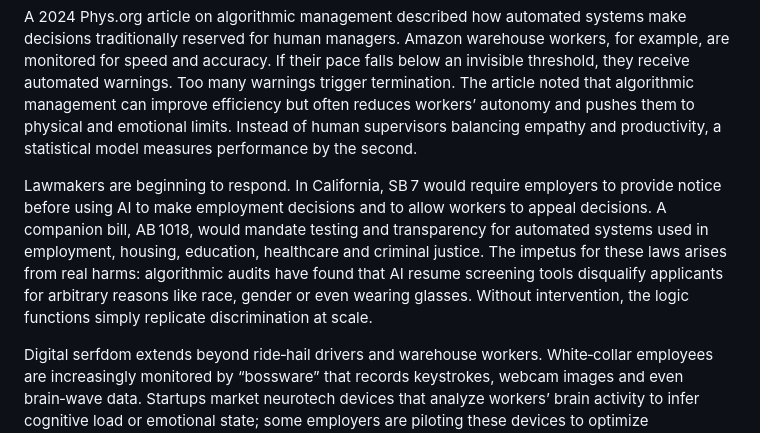
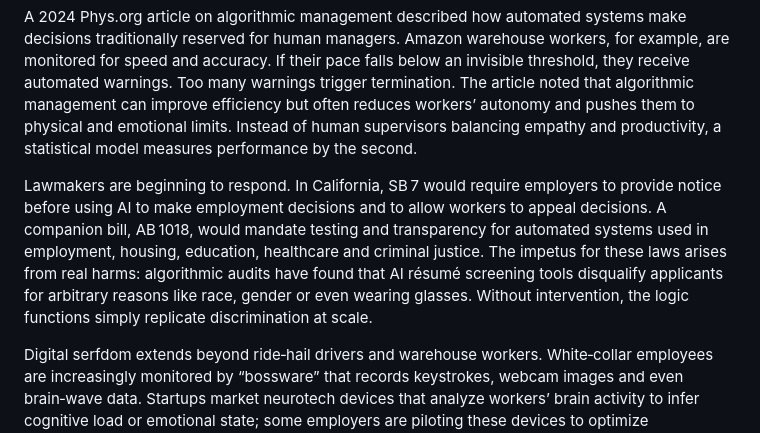
Before and after one commit to DevOpsKev/ai-immigrants, a Markdown page: author/body/05 -The Algorithm Class.md, the part around the change. GitHub-like rendering.

Commit message:
Résumé

```diff
--- a/author/body/05 -The Algorithm Class.md
+++ b/author/body/05 -The Algorithm Class.md
@@ -40,7 +40,7 @@ The gig economy demonstrates digital serfdom vividly. Ride‑hail and delivery p
 
 A 2024 Phys.org article on algorithmic management described how automated systems make decisions traditionally reserved for human managers. Amazon warehouse workers, for example, are monitored for speed and accuracy. If their pace falls below an invisible threshold, they receive automated warnings. Too many warnings trigger termination. The article noted that algorithmic management can improve efficiency but often reduces workers’ autonomy and pushes them to physical and emotional limits. Instead of human supervisors balancing empathy and productivity, a statistical model measures performance by the second.
 
-Lawmakers are beginning to respond. In California, SB 7 would require employers to provide notice before using AI to make employment decisions and to allow workers to appeal decisions. A companion bill, AB 1018, would mandate testing and transparency for automated systems used in employment, housing, education, healthcare and criminal justice. The impetus for these laws arises from real harms: algorithmic audits have found that AI resume screening tools disqualify applicants for arbitrary reasons like race, gender or even wearing glasses. Without intervention, the logic functions simply replicate discrimination at scale.
+Lawmakers are beginning to respond. In California, SB 7 would require employers to provide notice before using AI to make employment decisions and to allow workers to appeal decisions. A companion bill, AB 1018, would mandate testing and transparency for automated systems used in employment, housing, education, healthcare and criminal justice. The impetus for these laws arises from real harms: algorithmic audits have found that AI résumé screening tools disqualify applicants for arbitrary reasons like race, gender or even wearing glasses. Without intervention, the logic functions simply replicate discrimination at scale.
 
 Digital serfdom extends beyond ride‑hail drivers and warehouse workers. White‑collar employees are increasingly monitored by “bossware” that records keystrokes, webcam images and even brain‑wave data. Startups market neurotech devices that analyze workers’ brain activity to infer cognitive load or emotional state; some employers are piloting these devices to optimize productivity. SB 7 explicitly prohibits employers from making predictions about a worker’s immigration status, ancestral history, health or psychological state based on such data. The law implicitly recognizes that algorithmic management can intrude into the most intimate aspects of an individual’s life.
 
```
